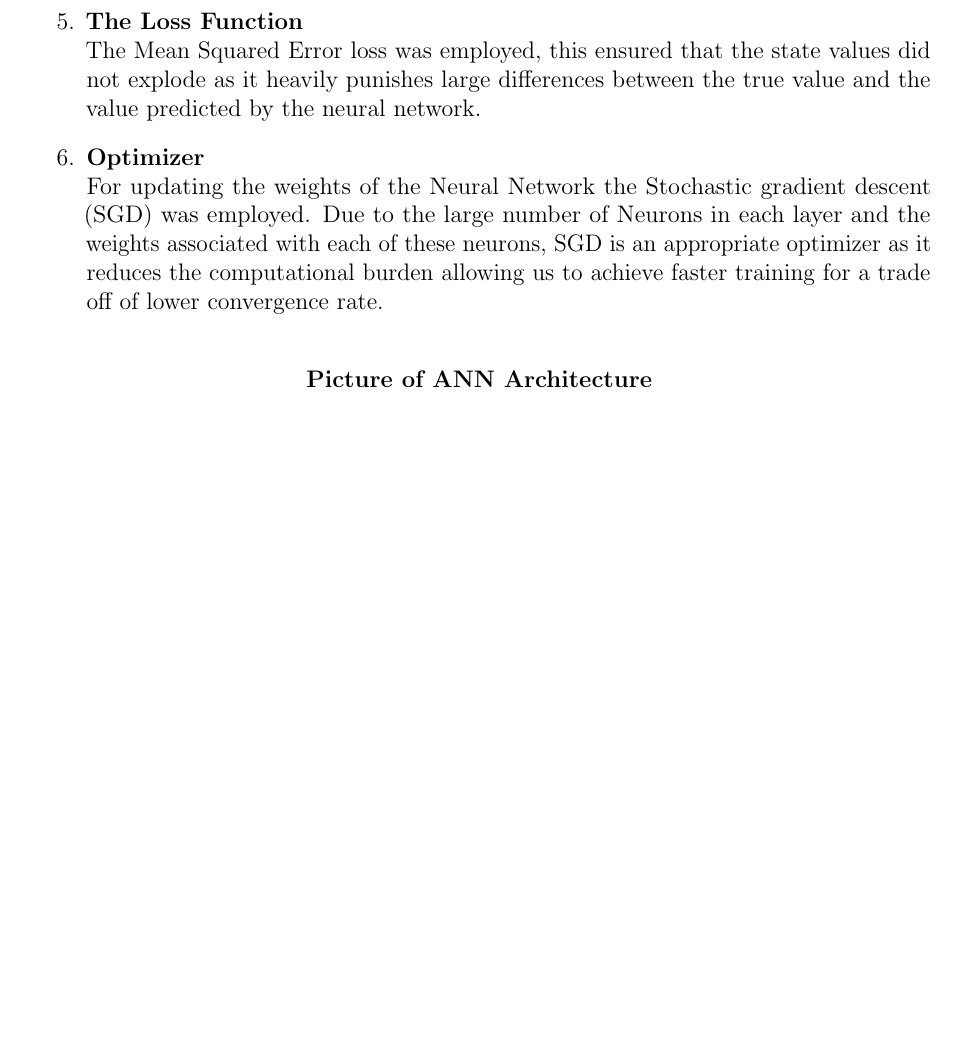
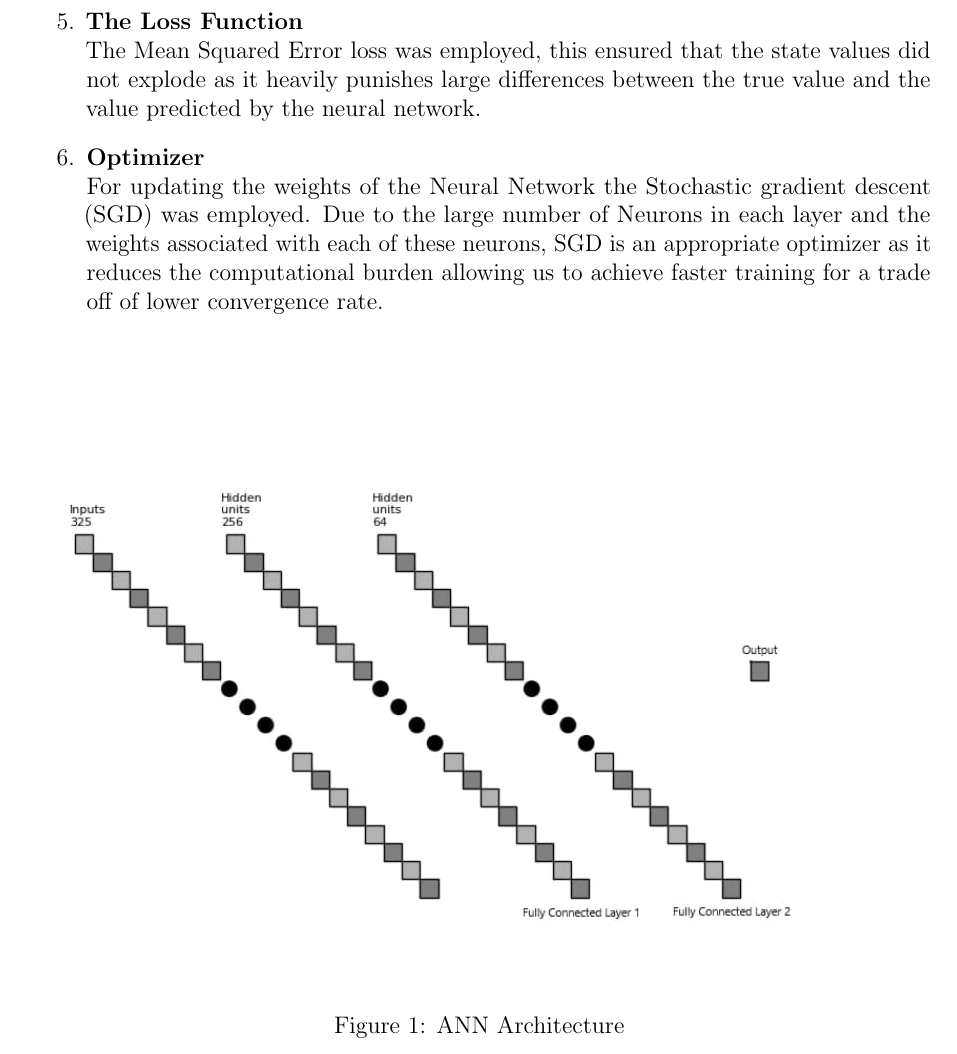
Before and after one commit to AryanSarswat/Santorini, a LaTeX document (Report/Report.tex): part of page 11 of 22 before the commit and part of page 11 of 23 after it, cut so that both start at the same text, the shorter picture padded with empty space. Compiled offline with pdfLaTeX.

Commit message:
Added ANN architecture picture

```diff
--- a/Report/Report.tex
+++ b/Report/Report.tex
@@ -257,6 +257,7 @@ One Hot Encoding was employed to turn the board state into a flattened array of
     For updating the weights of the Neural Network the Stochastic gradient descent (SGD) was employed. Due to the large number of Neurons in each layer and the weights associated with each of these neurons, SGD is an appropriate optimizer as it reduces the computational burden allowing us to achieve faster training for a trade off of lower convergence rate.
 \end{enumerate}
 
-\begin{center}
-    \textbf{Picture of ANN Architecture}
-\end{center}
+\begin{figure}[h!]
+    \begin{center}
+        \includegraphics[scale=0.7]{ANN_Architecture.jpg}
+        \caption{ANN Architecture}
```
Also changed, not shown: Report/ANN_Architecture.jpg (added), Report/Report.pdf, Report/Report.tex (4 more changed lines), 6 other files.
